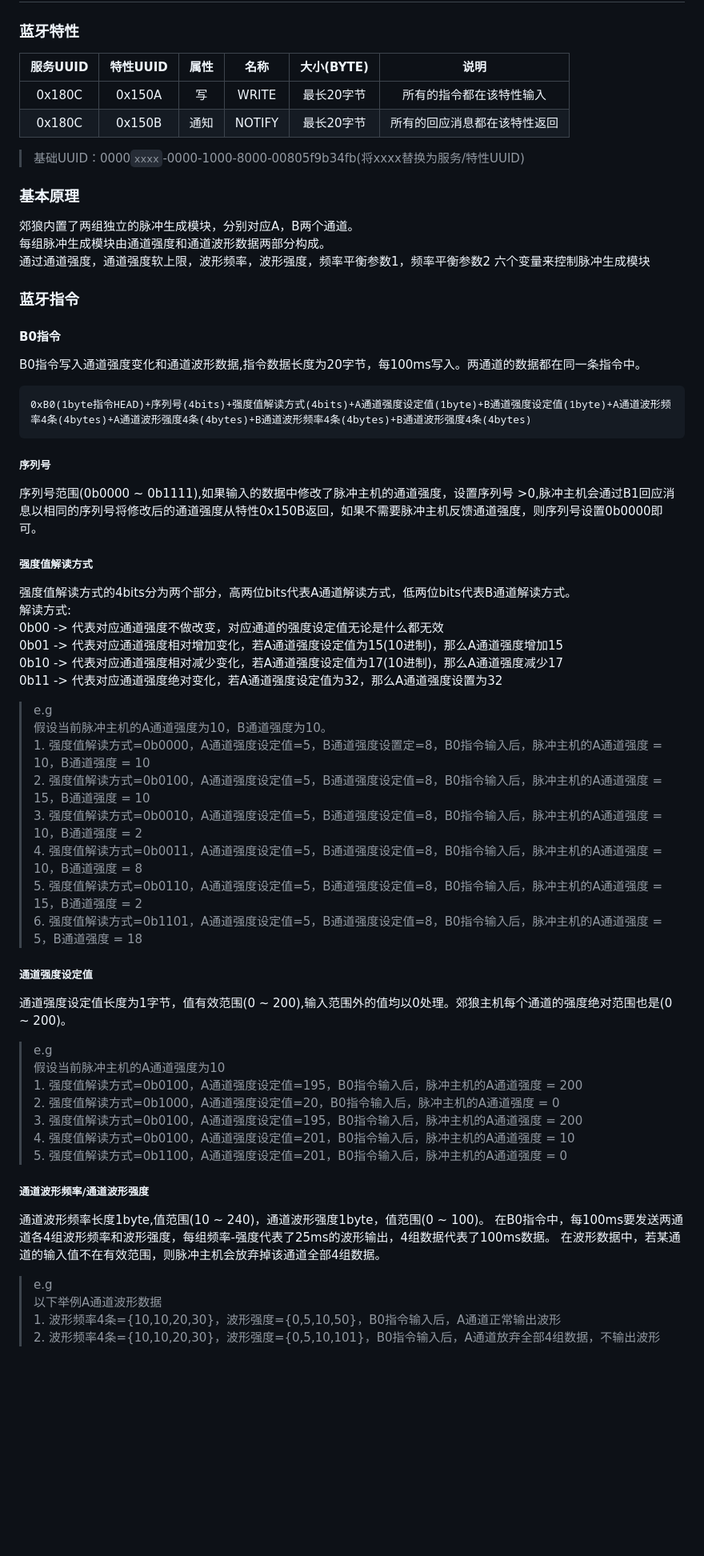
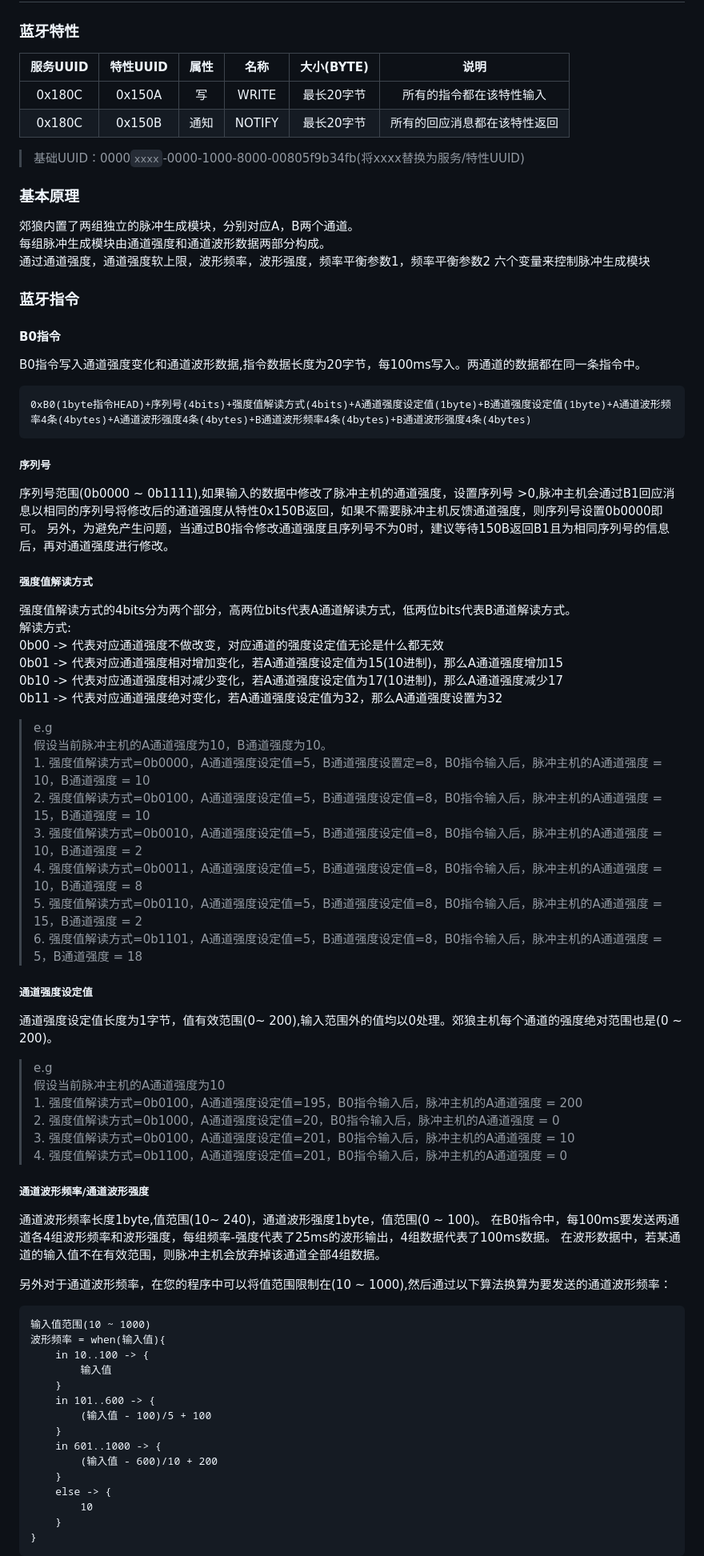
Before and after one commit to DG-LAB-OPENSOURCE/DG-LAB-OPENSOURCE, a Markdown page: image/README_V3.md, the part around one of its changes. Shown at 80% size. Drawn GitHub-style; blank space fills up the shorter version.

````diff
--- a/image/README_V3.md
+++ b/image/README_V3.md
@@ -1,39 +1,65 @@
 ## 郊狼情趣脉冲主机V3
 
 ### 蓝牙特性
-|    服务UUID    |    特性UUID     |      属性      |      名称      |    大小(BYTE)  | 说明 |
-| :------------: | :------------: | :------------: | :------------: | :------------: | :----: |
-|     0x180C     |     0x150A     |    写     | WRITE        | 最长20字节           | 所有的指令都在该特性输入 |
-|     0x180C     |     0x150B     |    通知   | NOTIFY        | 最长20字节           | 所有的回应消息都在该特性返回 |
+
+| 服务UUID | 特性UUID |  属性 |   名称   | 大小(BYTE) |       说明       |
+| :----: | :----: | :-: | :----: | :------: | :------------: |
+| 0x180C | 0x150A |  写  |  WRITE |  最长20字节  |  所有的指令都在该特性输入  |
+| 0x180C | 0x150B |  通知 | NOTIFY |  最长20字节  | 所有的回应消息都在该特性返回 |
 
 > 基础UUID：0000`xxxx`-0000-1000-8000-00805f9b34fb(将xxxx替换为服务/特性UUID)
 
 ### 基本原理
-郊狼内置了两组独立的脉冲生成模块，分别对应A，B两个通道。<br/>每组脉冲生成模块由通道强度和通道波形数据两部分构成。<br/>通过通道强度，通道强度软上限，波形频率，波形强度，频率平衡参数1，频率平衡参数2 六个变量来控制脉冲生成模块
+
+郊狼内置了两组独立的脉冲生成模块，分别对应A，B两个通道。<br />每组脉冲生成模块由通道强度和通道波形数据两部分构成。<br />通过通道强度，通道强度软上限，波形频率，波形强度，频率平衡参数1，频率平衡参数2 六个变量来控制脉冲生成模块
 
 ### 蓝牙指令
 
 #### B0指令
+
 B0指令写入通道强度变化和通道波形数据,指令数据长度为20字节，每100ms写入。两通道的数据都在同一条指令中。
 ```
 0xB0(1byte指令HEAD)+序列号(4bits)+强度值解读方式(4bits)+A通道强度设定值(1byte)+B通道强度设定值(1byte)+A通道波形频率4条(4bytes)+A通道波形强度4条(4bytes)+B通道波形频率4条(4bytes)+B通道波形强度4条(4bytes)
 ```
 ##### 序列号
-序列号范围(0b0000 ~ 0b1111),如果输入的数据中修改了脉冲主机的通道强度，设置序列号 >0,脉冲主机会通过B1回应消息以相同的序列号将修改后的通道强度从特性0x150B返回，如果不需要脉冲主机反馈通道强度，则序列号设置0b0000即可。
+
+序列号范围(0b0000 \~ 0b1111),如果输入的数据中修改了脉冲主机的通道强度，设置序列号 >0,脉冲主机会通过B1回应消息以相同的序列号将修改后的通道强度从特性0x150B返回，如果不需要脉冲主机反馈通道强度，则序列号设置0b0000即可。
+另外，为避免产生问题，当通过B0指令修改通道强度且序列号不为0时，建议等待150B返回B1且为相同序列号的信息后，再对通道强度进行修改。
 
 ##### 强度值解读方式
-强度值解读方式的4bits分为两个部分，高两位bits代表A通道解读方式，低两位bits代表B通道解读方式。<br/>解读方式:<br/>0b00 -> 代表对应通道强度不做改变，对应通道的强度设定值无论是什么都无效<br/>0b01 -> 代表对应通道强度相对增加变化，若A通道强度设定值为15(10进制)，那么A通道强度增加15<br/>0b10 -> 代表对应通道强度相对减少变化，若A通道强度设定值为17(10进制)，那么A通道强度减少17<br/>0b11 -> 代表对应通道强度绝对变化，若A通道强度设定值为32，那么A通道强度设置为32
 
->e.g<br/>假设当前脉冲主机的A通道强度为10，B通道强度为10。<br/>1.  强度值解读方式=0b0000，A通道强度设定值=5，B通道强度设置定=8，B0指令输入后，脉冲主机的A通道强度 = 10，B通道强度 = 10<br/>2. 强度值解读方式=0b0100，A通道强度设定值=5，B通道强度设定值=8，B0指令输入后，脉冲主机的A通道强度 = 15，B通道强度 = 10<br/>3. 强度值解读方式=0b0010，A通道强度设定值=5，B通道强度设定值=8，B0指令输入后，脉冲主机的A通道强度 = 10，B通道强度 = 2<br/>4. 强度值解读方式=0b0011，A通道强度设定值=5，B通道强度设定值=8，B0指令输入后，脉冲主机的A通道强度 = 10，B通道强度 = 8<br/>5. 强度值解读方式=0b0110，A通道强度设定值=5，B通道强度设定值=8，B0指令输入后，脉冲主机的A通道强度 = 15，B通道强度 = 2<br/>6. 强度值解读方式=0b1101，A通道强度设定值=5，B通道强度设定值=8，B0指令输入后，脉冲主机的A通道强度 = 5，B通道强度 = 18
+强度值解读方式的4bits分为两个部分，高两位bits代表A通道解读方式，低两位bits代表B通道解读方式。<br />解读方式:<br />0b00 -> 代表对应通道强度不做改变，对应通道的强度设定值无论是什么都无效<br />0b01 -> 代表对应通道强度相对增加变化，若A通道强度设定值为15(10进制)，那么A通道强度增加15<br />0b10 -> 代表对应通道强度相对减少变化，若A通道强度设定值为17(10进制)，那么A通道强度减少17<br />0b11 -> 代表对应通道强度绝对变化，若A通道强度设定值为32，那么A通道强度设置为32
+
+> e.g<br />假设当前脉冲主机的A通道强度为10，B通道强度为10。<br />1.  强度值解读方式=0b0000，A通道强度设定值=5，B通道强度设置定=8，B0指令输入后，脉冲主机的A通道强度 = 10，B通道强度 = 10<br />2. 强度值解读方式=0b0100，A通道强度设定值=5，B通道强度设定值=8，B0指令输入后，脉冲主机的A通道强度 = 15，B通道强度 = 10<br />3. 强度值解读方式=0b0010，A通道强度设定值=5，B通道强度设定值=8，B0指令输入后，脉冲主机的A通道强度 = 10，B通道强度 = 2<br />4. 强度值解读方式=0b0011，A通道强度设定值=5，B通道强度设定值=8，B0指令输入后，脉冲主机的A通道强度 = 10，B通道强度 = 8<br />5. 强度值解读方式=0b0110，A通道强度设定值=5，B通道强度设定值=8，B0指令输入后，脉冲主机的A通道强度 = 15，B通道强度 = 2<br />6. 强度值解读方式=0b1101，A通道强度设定值=5，B通道强度设定值=8，B0指令输入后，脉冲主机的A通道强度 = 5，B通道强度 = 18
 
 ##### 通道强度设定值
-通道强度设定值长度为1字节，值有效范围(0 ~ 200),输入范围外的值均以0处理。郊狼主机每个通道的强度绝对范围也是(0 ~ 200)。
->e.g<br/>假设当前脉冲主机的A通道强度为10<br/>1. 强度值解读方式=0b0100，A通道强度设定值=195，B0指令输入后，脉冲主机的A通道强度 = 200<br/>2. 强度值解读方式=0b1000，A通道强度设定值=20，B0指令输入后，脉冲主机的A通道强度 = 0<br/>3. 强度值解读方式=0b0100，A通道强度设定值=195，B0指令输入后，脉冲主机的A通道强度 = 200<br/>4. 强度值解读方式=0b0100，A通道强度设定值=201，B0指令输入后，脉冲主机的A通道强度 = 10<br/>5. 强度值解读方式=0b1100，A通道强度设定值=201，B0指令输入后，脉冲主机的A通道强度 = 0<br/>
+
+通道强度设定值长度为1字节，值有效范围(0~ 200),输入范围外的值均以0处理。郊狼主机每个通道的强度绝对范围也是(0 ~ 200)。
+
+> e.g<br />假设当前脉冲主机的A通道强度为10<br />1. 强度值解读方式=0b0100，A通道强度设定值=195，B0指令输入后，脉冲主机的A通道强度 = 200<br />2. 强度值解读方式=0b1000，A通道强度设定值=20，B0指令输入后，脉冲主机的A通道强度 = 0<br />3. 强度值解读方式=0b0100，A通道强度设定值=201，B0指令输入后，脉冲主机的A通道强度 = 10<br />4. 强度值解读方式=0b1100，A通道强度设定值=201，B0指令输入后，脉冲主机的A通道强度 = 0<br />
 
 ##### 通道波形频率/通道波形强度
-通道波形频率长度1byte,值范围(10 ~ 240)，通道波形强度1byte，值范围(0 ~ 100)。
+
+通道波形频率长度1byte,值范围(10~ 240)，通道波形强度1byte，值范围(0 ~ 100)。
 在B0指令中，每100ms要发送两通道各4组波形频率和波形强度，每组频率-强度代表了25ms的波形输出，4组数据代表了100ms数据。
 在波形数据中，若某通道的输入值不在有效范围，则脉冲主机会放弃掉该通道全部4组数据。
 
->e.g<br/>以下举例A通道波形数据<br/>1. 波形频率4条={10,10,20,30}，波形强度={0,5,10,50}，B0指令输入后，A通道正常输出波形<br/>2. 波形频率4条={10,10,20,30}，波形强度={0,5,10,101}，B0指令输入后，A通道放弃全部4组数据，不输出波形
+另外对于通道波形频率，在您的程序中可以将值范围限制在(10 ~ 1000),然后通过以下算法换算为要发送的通道波形频率：
+```
+输入值范围(10 ~ 1000)
+波形频率 = when(输入值){
+    in 10..100 -> {
+        输入值
+    }
+    in 101..600 -> {
+        (输入值 - 100)/5 + 100
+    }
+    in 601..1000 -> {
+        (输入值 - 600)/10 + 200
+    }
+    else -> {
+        10
+    }
+}
+```
 
````
Also changed, not shown: other parts of image/README_V3.md (+48 -6 lines).
